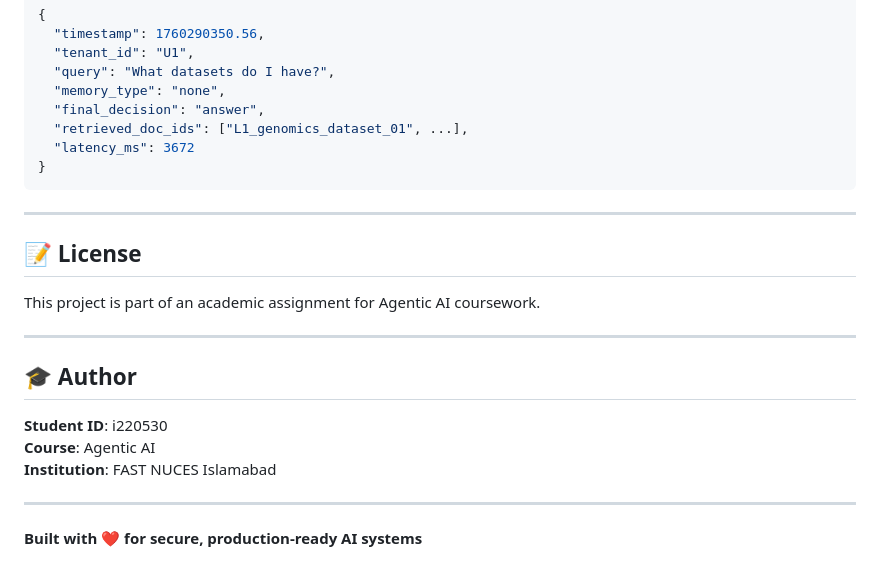
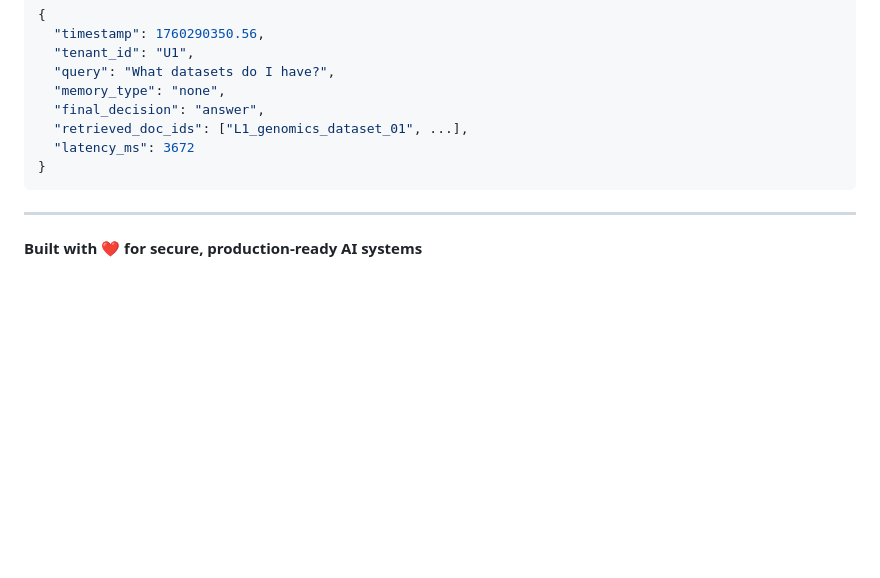
Before and after one commit to Hasnain2430/Secure-Multi-Tenant-RAG-System, a Markdown page: README.md, the part around the change. Rendered like a GitHub page; blank space fills up the shorter version.

Commit message:
Remove student files and academic references from README

```diff
--- a/README.md
+++ b/README.md
@@ -332,18 +332,4 @@ Example log entry:
 
 ---
 
-## 📝 License
-
-This project is part of an academic assignment for Agentic AI coursework.
-
----
-
-## 🎓 Author
-
-**Student ID**: i220530
-**Course**: Agentic AI
-**Institution**: FAST NUCES Islamabad
-
----
-
 **Built with ❤️ for secure, production-ready AI systems**
```
Also changed, not shown: student_README.md (deleted, +0 -67 lines).
